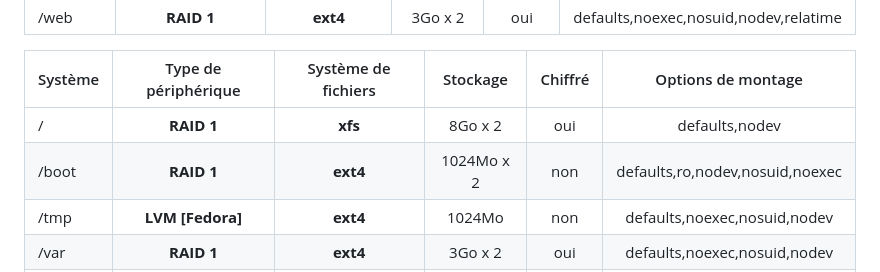
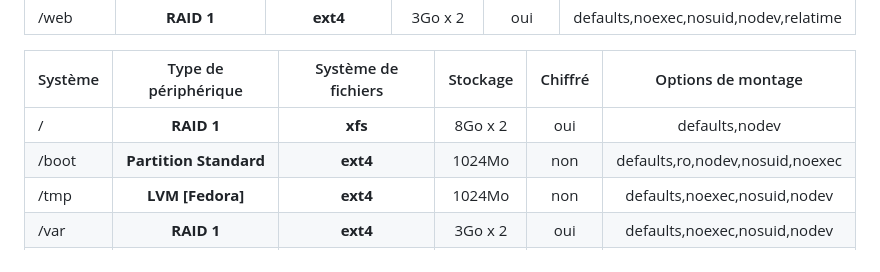
Before and after one commit to Zafirr-cyber/Projet_interdisciplinaire, a Markdown page: configuration.md, the part around the change. Rendered like a GitHub page.

Commit message:
[docs](linux) change file - change RAID 1 to Standard Partition on /boot --> configuration.md

```diff
--- a/configuration.md
+++ b/configuration.md
@@ -26,7 +26,7 @@
 | Système  |     Type de périphérique     | Système de fichiers | Stockage | Chiffré | Options de montage |
 | :--------------- |:---------------:|:-----:|:-----:|:-----:|:-----:|
 | / | **RAID 1** | **xfs** | 8Go x 2 | oui | defaults,nodev |
-| /boot | **RAID 1** | **ext4** | 1024Mo x 2| non | defaults,ro,nodev,nosuid,noexec |
+| /boot | **Partition Standard** | **ext4** | 1024Mo | non | defaults,ro,nodev,nosuid,noexec |
 | /tmp | **LVM [Fedora]** | **ext4** | 1024Mo | non | defaults,noexec,nosuid,nodev |
 | /var | **RAID 1** | **ext4** | 3Go x 2 | oui | defaults,noexec,nosuid,nodev |
 | /boot/efi | **Partition standard** | **EFI System partition** | 1024 Mo | non | / |
```
